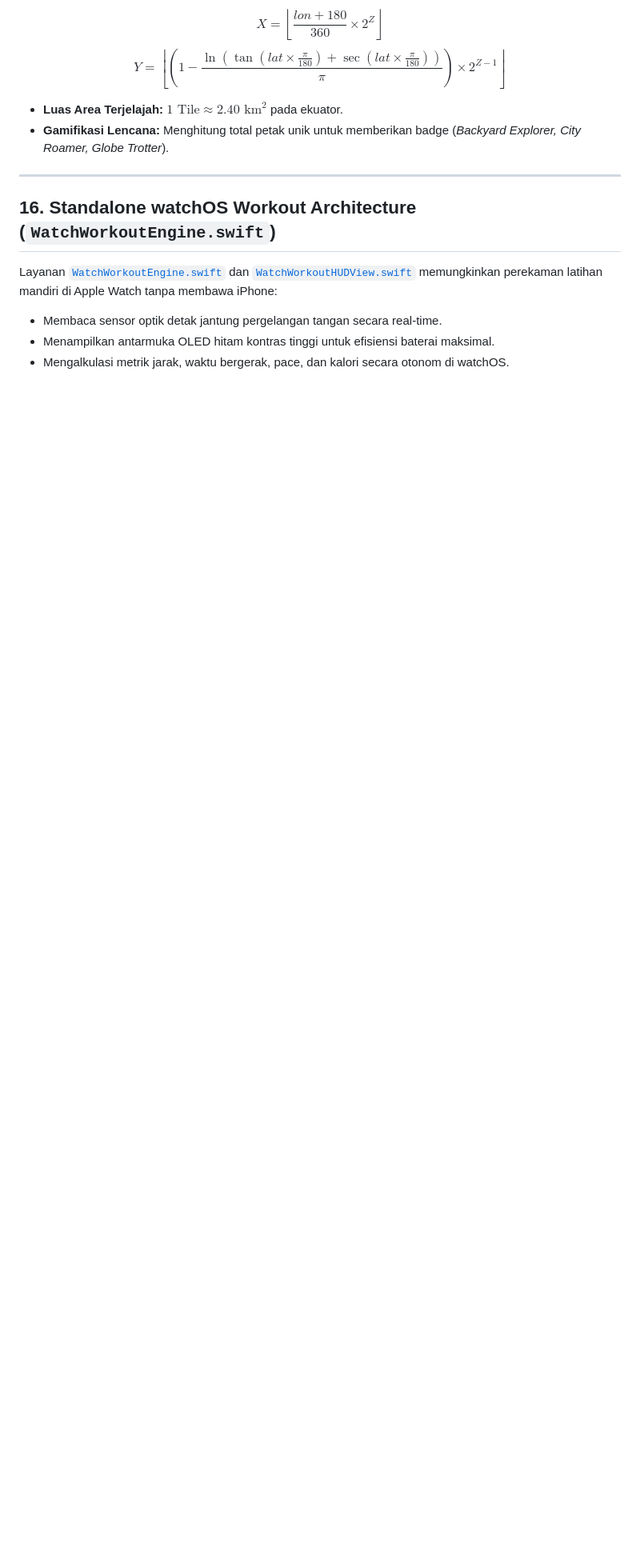
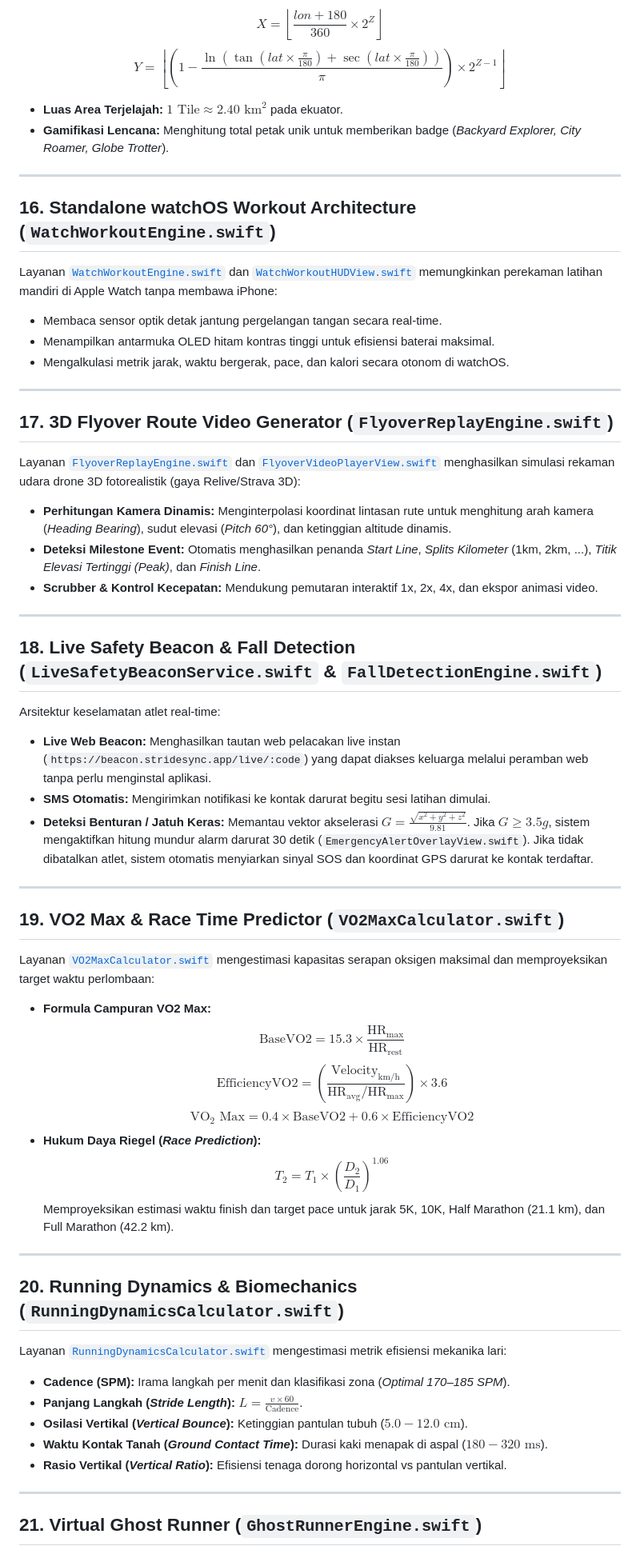
Before and after one commit to Irs622/stridesync-ios, a Markdown page: ARCHITECTURE.md, the part around one of its changes. Shown at 80% size. Rendered like a GitHub page; blank space fills up the shorter version.

Commit message:
docs: document v3.0 architecture sections 17-22 and update roadmap execution status

```diff
--- a/ARCHITECTURE.md
+++ b/ARCHITECTURE.md
@@ -260,3 +260,50 @@ Layanan [`WatchWorkoutEngine.swift`](file:///Users/mac/Downloads/swift-library/S
 * Membaca sensor optik detak jantung pergelangan tangan secara real-time.
 * Menampilkan antarmuka OLED hitam kontras tinggi untuk efisiensi baterai maksimal.
 * Mengalkulasi metrik jarak, waktu bergerak, pace, dan kalori secara otonom di watchOS.
+
+---
+
+## 17. 3D Flyover Route Video Generator (`FlyoverReplayEngine.swift`)
+
+Layanan [`FlyoverReplayEngine.swift`](file:///Users/mac/Downloads/swift-library/Sources/StrideSync/Services/FlyoverReplayEngine.swift) dan [`FlyoverVideoPlayerView.swift`](file:///Users/mac/Downloads/swift-library/Sources/StrideSync/Views/Detail/FlyoverVideoPlayerView.swift) menghasilkan simulasi rekaman udara drone 3D fotorealistik (gaya Relive/Strava 3D):
+* **Perhitungan Kamera Dinamis:** Menginterpolasi koordinat lintasan rute untuk menghitung arah kamera (*Heading Bearing*), sudut elevasi (*Pitch 60°*), dan ketinggian altitude dinamis.
+* **Deteksi Milestone Event:** Otomatis menghasilkan penanda *Start Line*, *Splits Kilometer* (1km, 2km, ...), *Titik Elevasi Tertinggi (Peak)*, dan *Finish Line*.
+* **Scrubber & Kontrol Kecepatan:** Mendukung pemutaran interaktif 1x, 2x, 4x, dan ekspor animasi video.
+
+---
+
+## 18. Live Safety Beacon & Fall Detection (`LiveSafetyBeaconService.swift` & `FallDetectionEngine.swift`)
+
+Arsitektur keselamatan atlet real-time:
+* **Live Web Beacon:** Menghasilkan tautan web pelacakan live instan (`https://beacon.stridesync.app/live/:code`) yang dapat diakses keluarga melalui peramban web tanpa perlu menginstal aplikasi.
+* **SMS Otomatis:** Mengirimkan notifikasi ke kontak darurat begitu sesi latihan dimulai.
+* **Deteksi Benturan / Jatuh Keras:** Memantau vektor akselerasi $G = \frac{\sqrt{x^2 + y^2 + z^2}}{9.81}$. Jika $G \ge 3.5g$, sistem mengaktifkan hitung mundur alarm darurat 30 detik (`EmergencyAlertOverlayView.swift`). Jika tidak dibatalkan atlet, sistem otomatis menyiarkan sinyal SOS dan koordinat GPS darurat ke kontak terdaftar.
+
+---
+
+## 19. VO2 Max & Race Time Predictor (`VO2MaxCalculator.swift`)
+
+Layanan [`VO2MaxCalculator.swift`](file:///Users/mac/Downloads/swift-library/Sources/StrideSync/Services/VO2MaxCalculator.swift) mengestimasi kapasitas serapan oksigen maksimal dan memproyeksikan target waktu perlombaan:
+* **Formula Campuran VO2 Max:**
+  $$\text{BaseVO2} = 15.3 \times \frac{\text{HR}_{\max}}{\text{HR}_{\text{rest}}}$$
+  $$\text{EfficiencyVO2} = \left(\frac{\text{Velocity}_{\text{km/h}}}{\text{HR}_{\text{avg}} / \text{HR}_{\max}}\right) \times 3.6$$
+  $$\text{VO}_2\text{ Max} = 0.4 \times \text{BaseVO2} + 0.6 \times \text{EfficiencyVO2}$$
+* **Hukum Daya Riegel (*Race Prediction*):**
+  $$T_2 = T_1 \times \left(\frac{D_2}{D_1}\right)^{1.06}$$
+  Memproyeksikan estimasi waktu finish dan target pace untuk jarak 5K, 10K, Half Marathon (21.1 km), dan Full Marathon (42.2 km).
+
+---
+
+## 20. Running Dynamics & Biomechanics (`RunningDynamicsCalculator.swift`)
+
+Layanan [`RunningDynamicsCalculator.swift`](file:///Users/mac/Downloads/swift-library/Sources/StrideSync/Services/RunningDynamicsCalculator.swift) mengestimasi metrik efisiensi mekanika lari:
+* **Cadence (SPM):** Irama langkah per menit dan klasifikasi zona (*Optimal 170–185 SPM*).
+* **Panjang Langkah (*Stride Length*):** $L = \frac{v \times 60}{\text{Cadence}}$.
+* **Osilasi Vertikal (*Vertical Bounce*):** Ketinggian pantulan tubuh ($5.0 - 12.0 \text{ cm}$).
+* **Waktu Kontak Tanah (*Ground Contact Time*):** Durasi kaki menapak di aspal ($180 - 320 \text{ ms}$).
+* **Rasio Vertikal (*Vertical Ratio*):** Efisiensi tenaga dorong horizontal vs pantulan vertikal.
+
+---
+
+## 21. Virtual Ghost Runner (`GhostRunnerEngine.swift`)
+
```
Also changed, not shown: other parts of ARCHITECTURE.md (+11 -0 lines), ROADMAP.md (+5 -5 lines).
